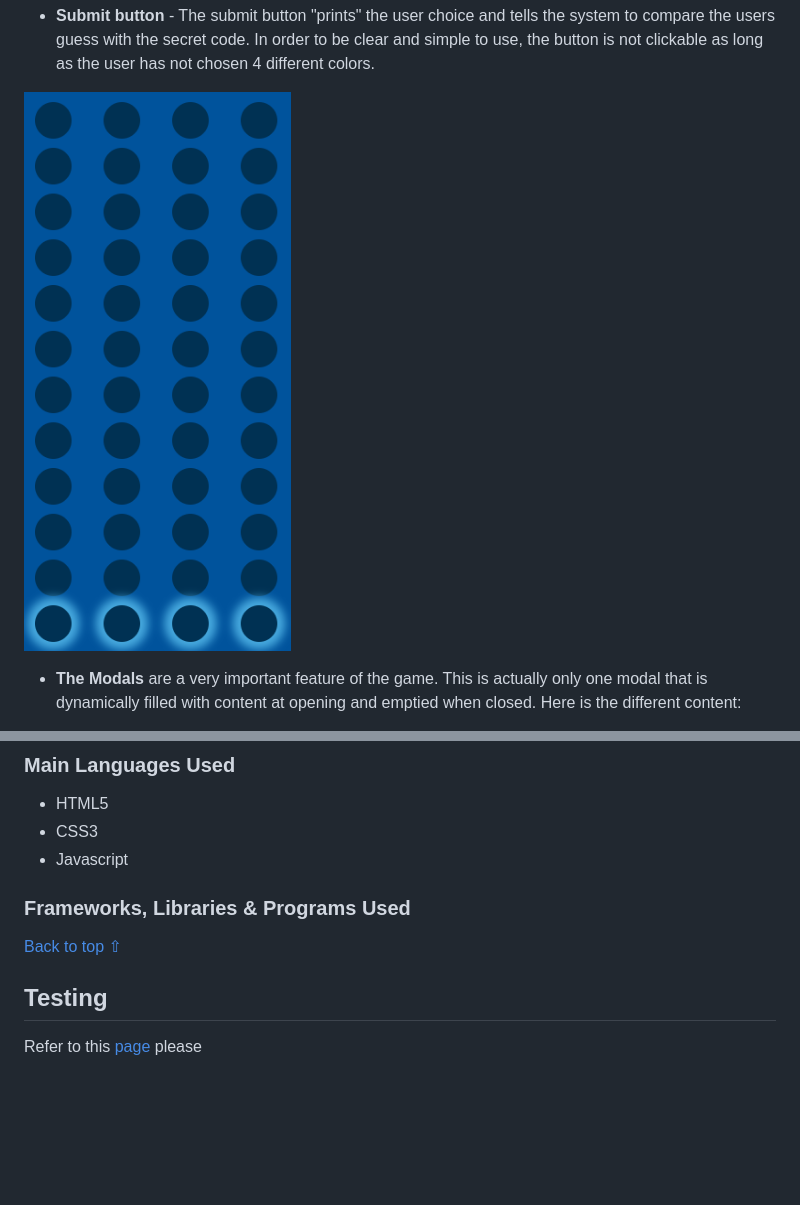
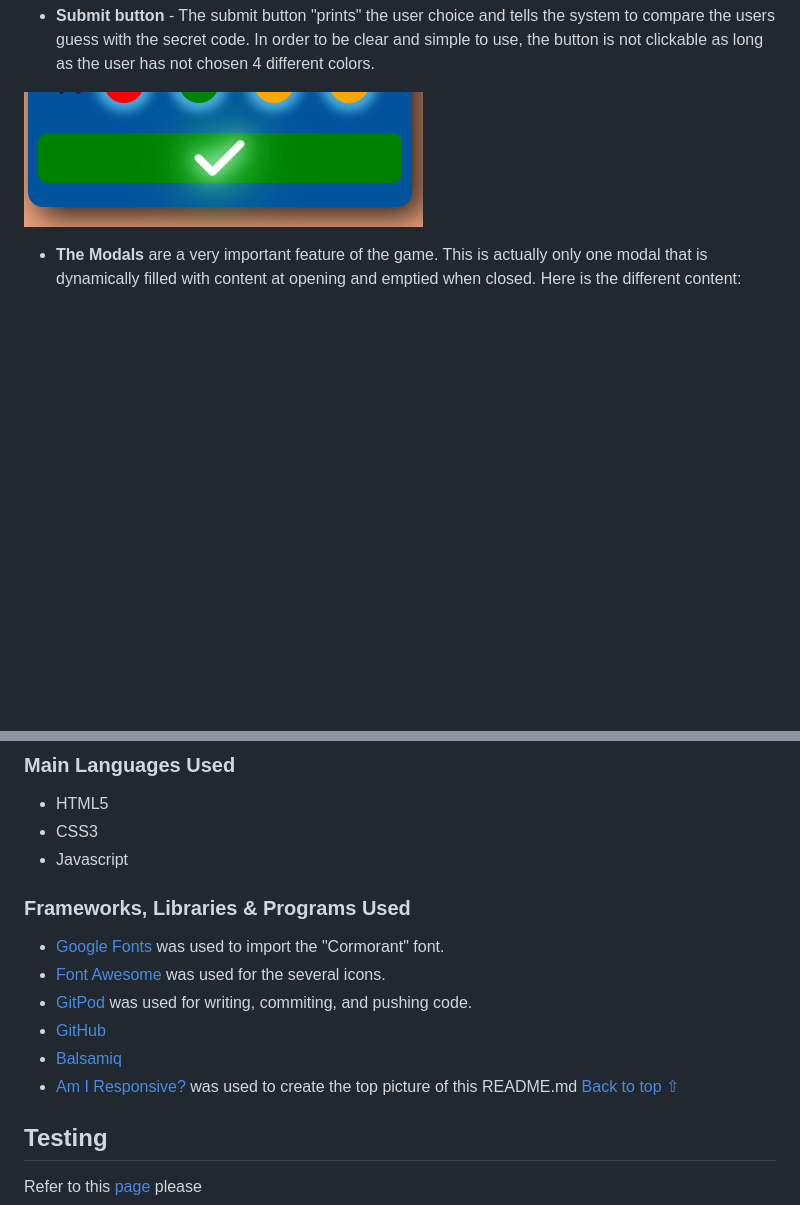
Before and after one commit to LudovicLeGuen/Mastermind, a Markdown page: README.md, 2 parts joined by grey strips. Drawn GitHub-style; pictures changed too: assets/readme-files/submit.png (added); blank space fills up the shorter version.

Commit message:
add frameworks section of readme.md and add picture

```diff
--- a/README.md
+++ b/README.md
@@ -234,7 +234,7 @@ In order to be clear to the user,rows are highlighted on at the time and the hol
 - **Submit button** - The submit button "prints" the user choice and tells the system to compare the users guess with the secret code.
 In order to be clear and simple to use, the button is not clickable as long as the user has not chosen 4 different colors.
 
-![Submit button](assets/readme-files/rows.png)
+![Submit button](assets/readme-files/submit.png)
 
 - **The Modals** are a very important feature of the game. This is actually only one modal that is dynamically filled with content at opening and emptied when closed. Here is the different content:
 
@@ -314,8 +314,14 @@ As a matter of fact, th real Mastermind rules mention that the code creater must
 * HTML5
 * CSS3
 * Javascript
+
 ### Frameworks, Libraries & Programs Used
-
+- [Google Fonts](https://fonts.google.com/ "Link to Google Fonts") was used to import the "Cormorant" font.
+- [Font Awesome](https://fontawesome.com/ "Link to FontAwesome") was used for the several icons.
+- [GitPod](https://gitpod.io/ "Link to GitPod homepage") was used for writing, commiting, and pushing code.
+- [GitHub](https://github.com/ "Link to GitHub")
+- [Balsamiq](https://balsamiq.com/ "Link to Balsamiq homepage")
+- [Am I Responsive?](http://ami.responsivedesign.is/# "Link to Am I Responsive Homepage") was used to create the top picture of this README.md
 [Back to top ⇧](#mastermind-game)
 
 ## Testing
```
Also changed, not shown: other parts of README.md (+6 -6 lines).
